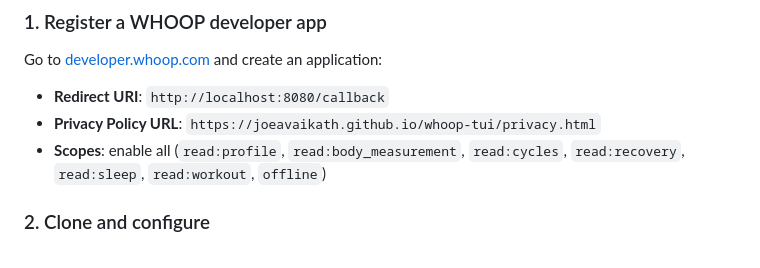
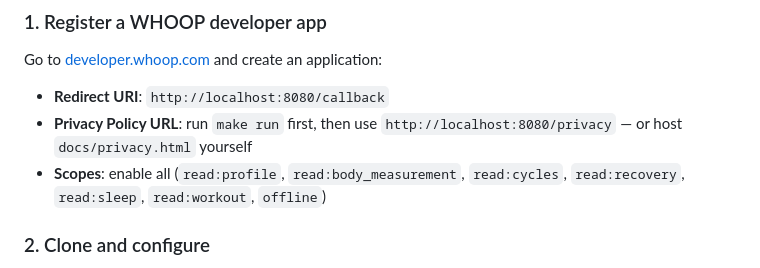
Before and after one commit to Joeavaikath/whoop-tui, a Markdown page: README.md, the part around the change. Rendered like a GitHub page.

Commit message:
Fix README to not reference personal privacy policy URL
Co-Authored-By: Claude Opus 4.6 (1M context) <noreply@anthropic.com>

```diff
--- a/README.md
+++ b/README.md
@@ -36,7 +36,7 @@ Built with [Bubble Tea](https://github.com/charmbracelet/bubbletea) and the [WHO
 Go to [developer.whoop.com](https://developer.whoop.com) and create an application:
 
 - **Redirect URI**: `http://localhost:8080/callback`
-- **Privacy Policy URL**: `https://joeavaikath.github.io/whoop-tui/privacy.html`
+- **Privacy Policy URL**: run `make run` first, then use `http://localhost:8080/privacy` — or host `docs/privacy.html` yourself
 - **Scopes**: enable all (`read:profile`, `read:body_measurement`, `read:cycles`, `read:recovery`, `read:sleep`, `read:workout`, `offline`)
 
 ### 2. Clone and configure
```
